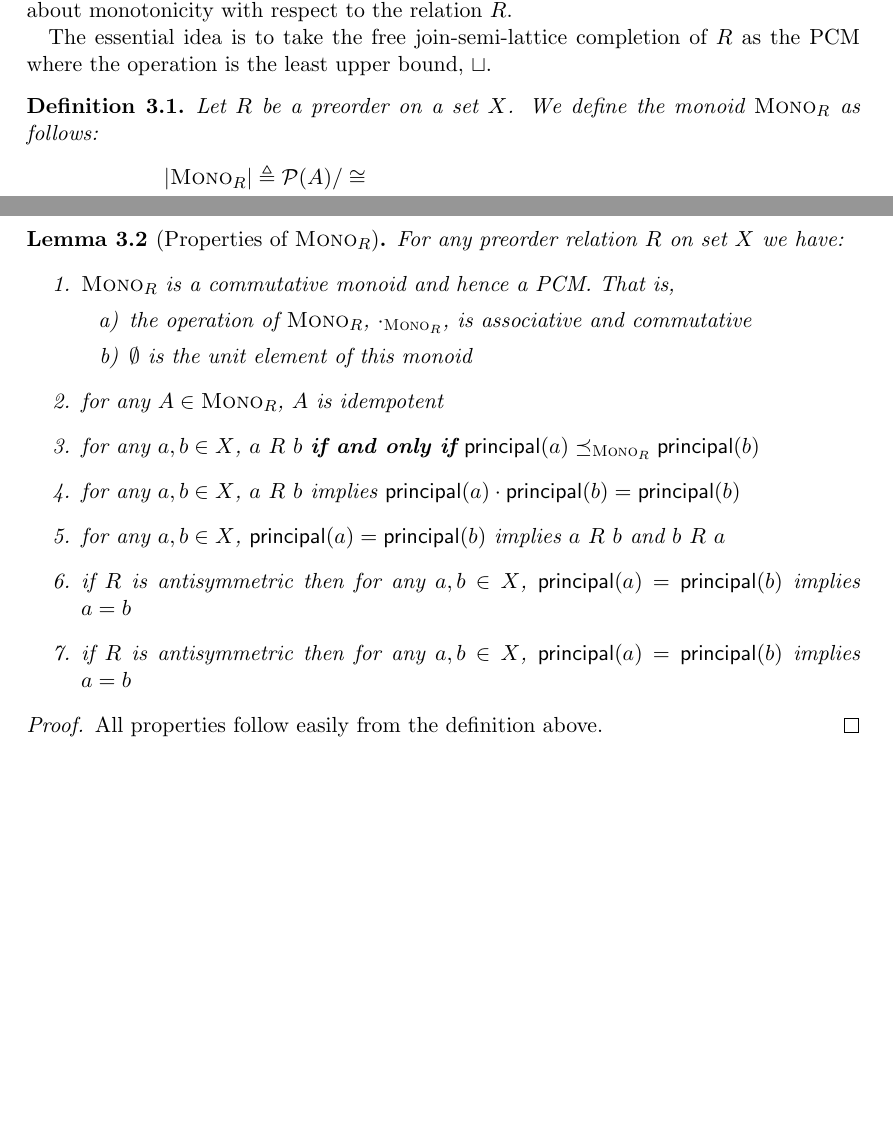
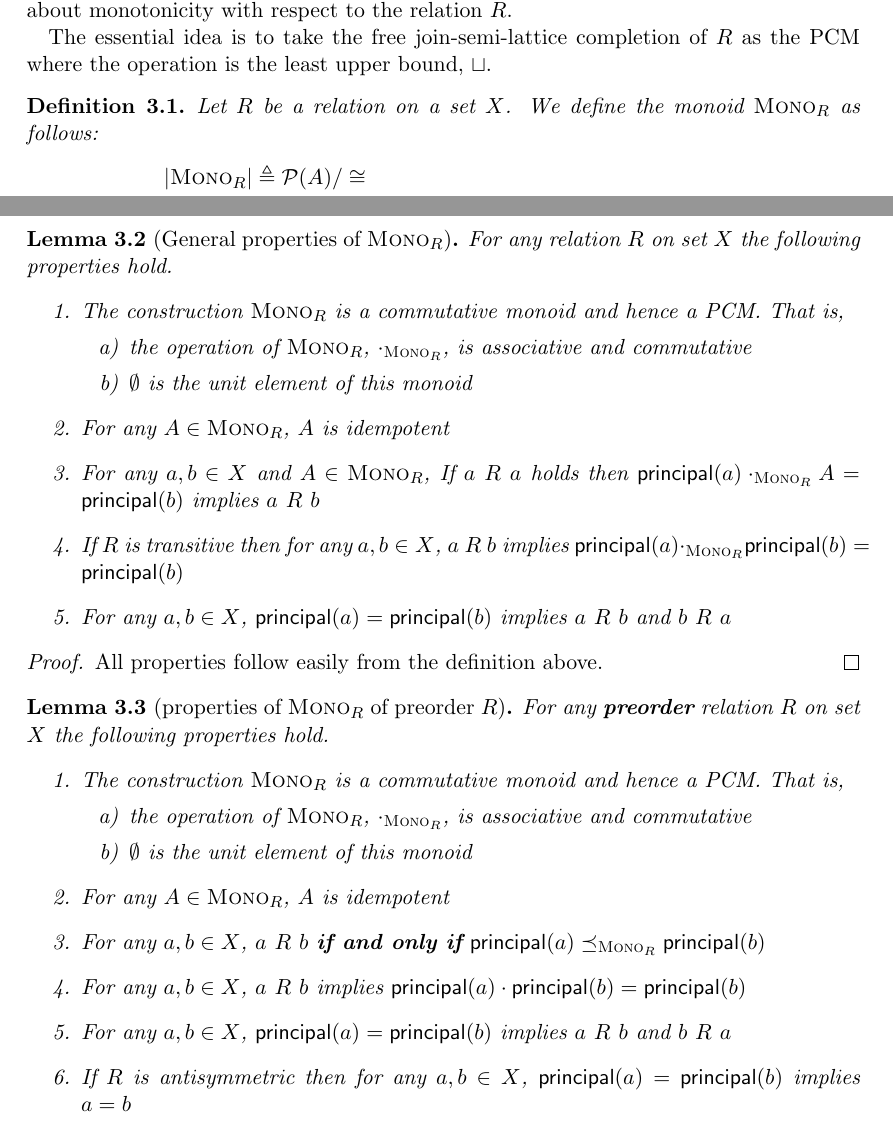
Before and after one commit to amintimany/monotone, a LaTeX paper (notes/monotone.tex, which reads notes/includes.sty): two parts of pages 3 and 4 of 4 before the commit and two parts of pages 3 and 4 of 5 after it, joined at a grey line, cut so that both start at the same text, the shorter picture padded with empty space. Compiled offline with pdfLaTeX.

Commit message:
More simplification of the development and more notes

```diff
--- a/notes/includes.sty
+++ b/notes/includes.sty
@@ -399,3 +399,7 @@ mathescape=true
 
 \newcommand{\lub}{\sqcup}
 \newcommand{\principal}{\mathsf{principal}}
+
+\newcommand{\monmapsto}[1]{\mapsto^{\mathit{mon}({#1})}}
+
+\newcommand{\atleast}{\mathrm{atleast}}
--- a/notes/monotone.tex
+++ b/notes/monotone.tex
@@ -159,7 +159,7 @@ $R$ as the \PCM{} where the operation is the least upper bound,
 $\lub$.
 
 \begin{definition}
-  Let $R$ be a preorder on a set $X$. We define the monoid $\monom{R}$
+  Let $R$ be a relation on a set $X$. We define the monoid $\monom{R}$
   as follows:
 \begin{align*}
   |\monom{R}| \eqdef{}& \mathcal{P}(A)/\cong\\
@@ -172,24 +172,45 @@ of the set $X$ into their representatives in $\monom{R}$:
 \[ \principal(a) = \set{a} \]
 \end{definition}
 
-\begin{lemma}[Properties of $\monom{R}$]
-  For any preorder relation $R$ on set $X$ we have:
+\begin{lemma}[General properties of $\monom{R}$] \label{lem:monom-gen-prop}
+  For any relation $R$ on set $X$ the following properties hold.
   \begin{enumerate}
-    \item $\monom{R}$ is a commutative monoid and hence a \PCM{}. That is,
+  \item The construction $\monom{R}$ is a commutative monoid and hence
+    a \PCM{}. That is,
+    \begin{enumerate}
+    \item the operation of $\monom{R}$, $\cdot_{\monom{R}}$, is
+      associative and commutative
+    \item $\emptyset$ is the unit element of this monoid
+    \end{enumerate}
+  \item For any $A \in \monom{R}$, $A$ is idempotent
+  \item For any $a, b \in X$ and $A \in \monom{R}$, If $a ~R~ a$ holds
+    then $\principal(a) \cdot_{\monom{R}} A = \principal(b)$ implies $a ~R~ b$
+  \item If $R$ is transitive then for any $a, b \in X$, $a ~R~ b$
+    implies $\principal(a)  \cdot_{\monom{R}} \principal(b) = \principal(b)$
+  \item For any $a, b \in X$, $\principal(a) = \principal(b)$ implies $a ~R~ b$ and $b ~R~a$
+  \end{enumerate}
+\end{lemma}
+\begin{proof}
+  All properties follow easily from the definition above.
+\end{proof}
+
+\begin{lemma}[properties of $\monom{R}$ of preorder $R$]
+  For any \textbf{preorder} relation $R$ on set $X$ the following
+  properties hold.
+  \begin{enumerate}
+  \item The construction $\monom{R}$ is a commutative monoid and hence
+    a \PCM{}. That is,
       \begin{enumerate}
       \item the operation of $\monom{R}$, $\cdot_{\monom{R}}$, is
         associative and commutative
         \item $\emptyset$ is the unit element of this monoid
       \end{enumerate}
-    \item for any $A \in \monom{R}$, $A$ is idempotent
-    \item for any $a, b \in X$, $a ~R~ b$ \textbf{if and only if} $\principal(a) \extle{\monom{R}} \principal(b)$
-    \item for any $a, b \in X$, $a ~R~ b$ implies $\principal(a) \cdot \principal(b) = \principal(b)$
-    \item for any $a, b \in X$, $\principal(a) = \principal(b)$ implies $a ~R~ b$ and $b ~R~a$
-    \item if $R$ is antisymmetric then for any $a, b \in X$,
-      $\principal(a) = \principal(b)$ implies $a = b$
-    \item if $R$ is antisymmetric then for any $a, b \in X$,
+    \item For any $A \in \monom{R}$, $A$ is idempotent
+    \item For any $a, b \in X$, $a ~R~ b$ \textbf{if and only if} $\principal(a) \extle{\monom{R}} \principal(b)$
+    \item For any $a, b \in X$, $a ~R~ b$ implies $\principal(a) \cdot \principal(b) = \principal(b)$
+    \item For any $a, b \in X$, $\principal(a) = \principal(b)$ implies $a ~R~ b$ and $b ~R~a$
+    \item If $R$ is antisymmetric then for any $a, b \in X$,
       $\principal(a) = \principal(b)$ implies $a = b$
     \end{enumerate}
 \end{lemma}
 \begin{proof}
-  All properties follow easily from the definition above.
```
Also changed, not shown: notes/monotone.tex (24 more changed lines), 1 other file.
